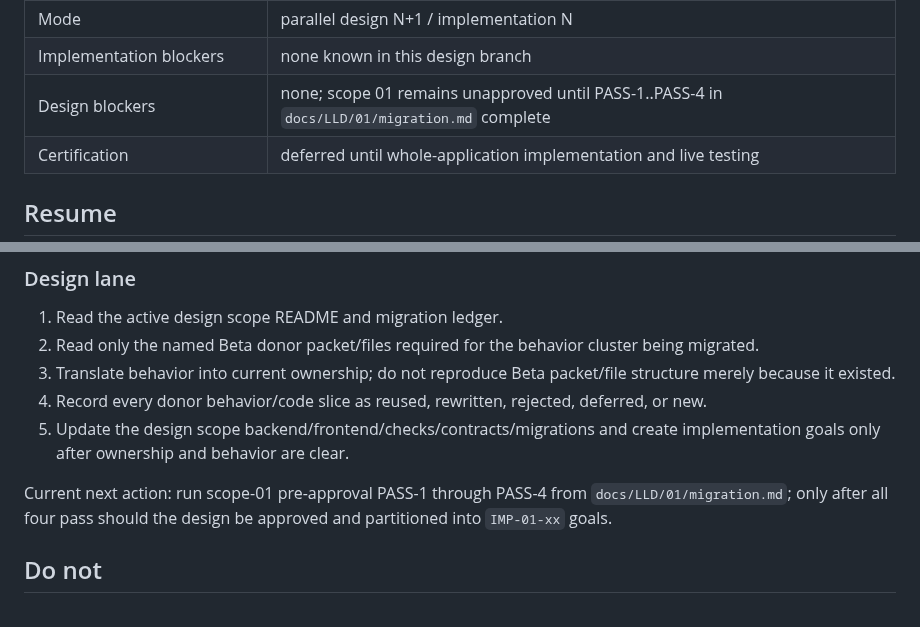
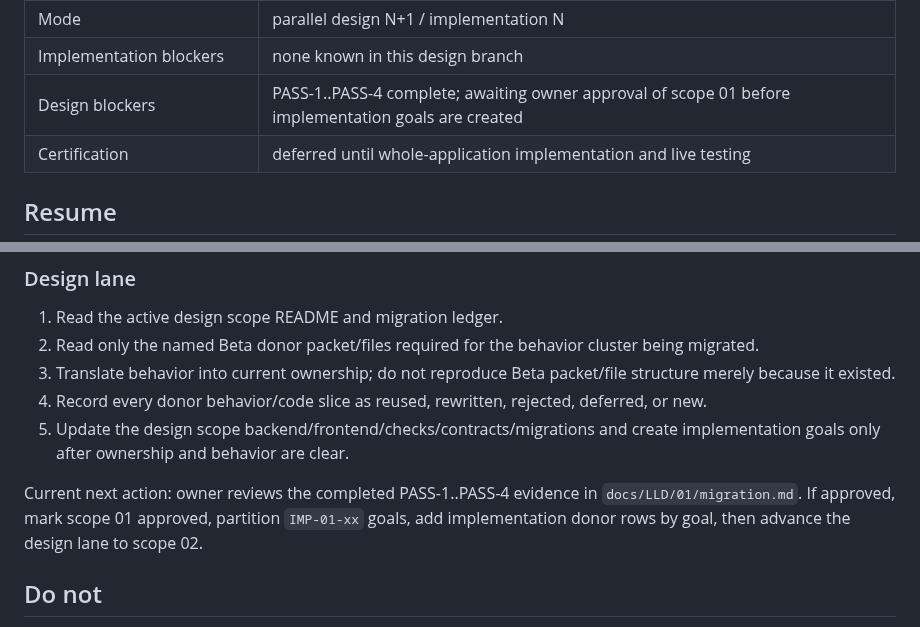
Before and after one commit to francoguchi/soma, a Markdown page: docs/LLD/CONTINUE.md, 2 parts joined by grey strips. Rendered like a GitHub page.

Commit message:
Pause scope 01 at owner approval gate

```diff
--- a/docs/LLD/CONTINUE.md
+++ b/docs/LLD/CONTINUE.md
@@ -18,7 +18,7 @@ This is the single current-state entry point for humans and agents. Do not appen
 | Overall migration map | `docs/LLD/MIGRATION.md` |
 | Mode | parallel design N+1 / implementation N |
 | Implementation blockers | none known in this design branch |
-| Design blockers | none; scope 01 remains unapproved until PASS-1..PASS-4 in `docs/LLD/01/migration.md` complete |
+| Design blockers | PASS-1..PASS-4 complete; awaiting owner approval of scope 01 before implementation goals are created |
 | Certification | deferred until whole-application implementation and live testing |
 
 ## Resume
@@ -48,7 +48,7 @@ Current next action: continue `IMP-00-01` on `feat/00-foundation`.
 4. Record every donor behavior/code slice as reused, rewritten, rejected, deferred, or new.
 5. Update the design scope backend/frontend/checks/contracts/migrations and create implementation goals only after ownership and behavior are clear.
 
-Current next action: run scope-01 pre-approval PASS-1 through PASS-4 from `docs/LLD/01/migration.md`; only after all four pass should the design be approved and partitioned into `IMP-01-xx` goals.
+Current next action: owner reviews the completed PASS-1..PASS-4 evidence in `docs/LLD/01/migration.md`. If approved, mark scope 01 approved, partition `IMP-01-xx` goals, add implementation donor rows by goal, then advance the design lane to scope 02.
 
 ## Do not
 
```
